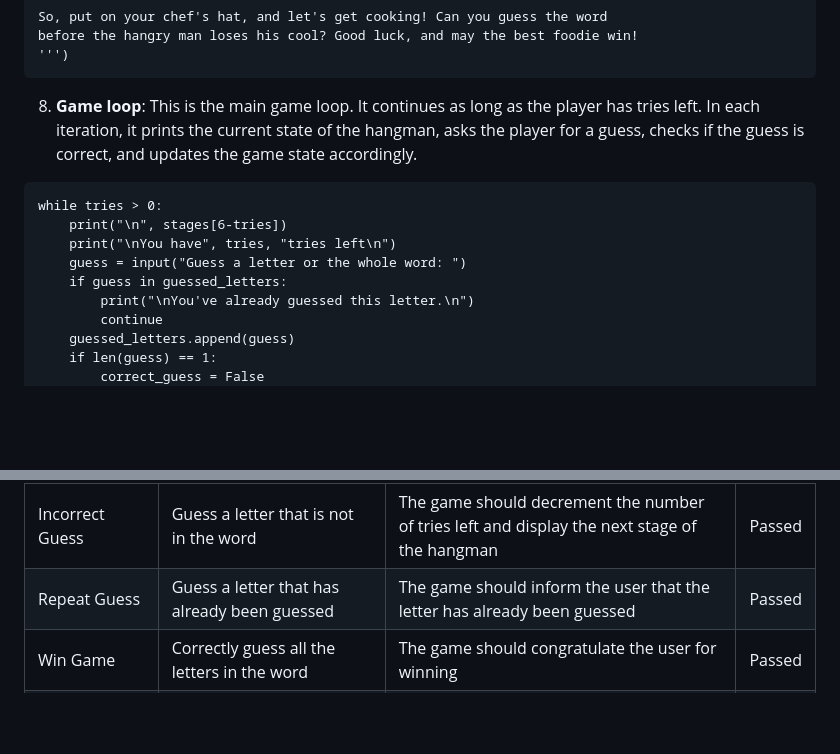
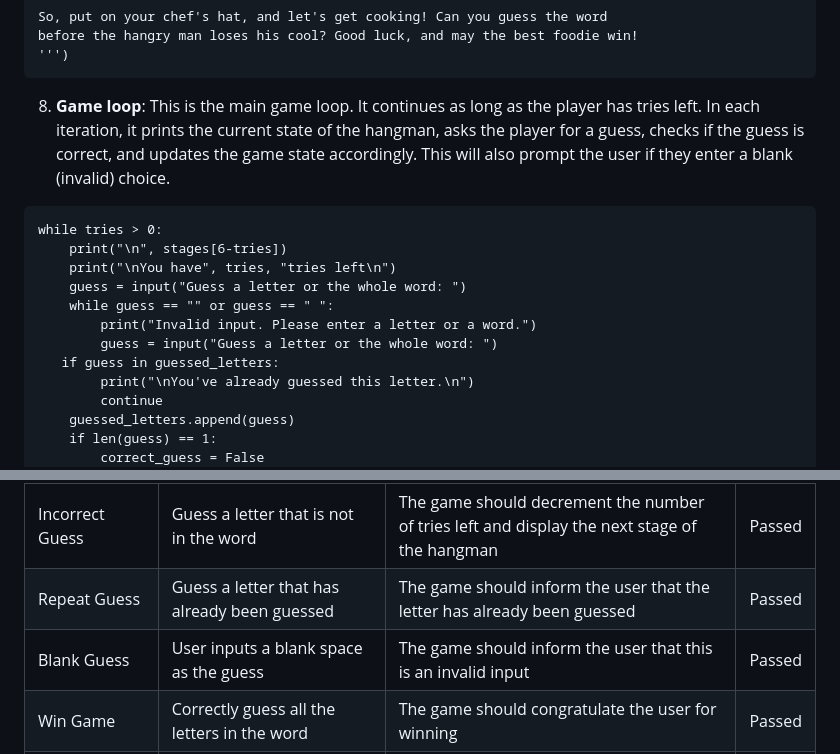
Before and after one commit to christoph1984/hangry_man, a Markdown page: README.md, 2 parts joined by grey strips. Rendered like a GitHub page; blank space fills up the shorter version.

Commit message:
Update README.md with blank input fix

````diff
--- a/README.md
+++ b/README.md
@@ -87,14 +87,17 @@ before the hangry man loses his cool? Good luck, and may the best foodie win!
 ''')
 ```
 
-8. **Game loop**: This is the main game loop. It continues as long as the player has tries left. In each iteration, it prints the current state of the hangman, asks the player for a guess, checks if the guess is correct, and updates the game state accordingly.
+8. **Game loop**: This is the main game loop. It continues as long as the player has tries left. In each iteration, it prints the current state of the hangman, asks the player for a guess, checks if the guess is correct, and updates the game state accordingly. This will also prompt the user if they enter a blank (invalid) choice.
 
 ```
 while tries > 0:
     print("\n", stages[6-tries])
     print("\nYou have", tries, "tries left\n")
     guess = input("Guess a letter or the whole word: ")
-    if guess in guessed_letters:
+    while guess == "" or guess == " ":
+        print("Invalid input. Please enter a letter or a word.")
+        guess = input("Guess a letter or the whole word: ")
+   if guess in guessed_letters:
         print("\nYou've already guessed this letter.\n")
         continue
     guessed_letters.append(guess)
@@ -184,6 +187,7 @@ Python code tested and no significant errors shown. Code passed through:
 | Correct Guess | Guess a letter that is in the word | The game should reveal the letter in the correct position(s) | Passed |
 | Incorrect Guess | Guess a letter that is not in the word | The game should decrement the number of tries left and display the next stage of the hangman | Passed |
 | Repeat Guess | Guess a letter that has already been guessed | The game should inform the user that the letter has already been guessed | Passed |
+| Blank Guess | User inputs a blank space as the guess | The game should inform the user that this is an invalid input | Passed |
 | Win Game | Correctly guess all the letters in the word | The game should congratulate the user for winning | Passed |
 | Lose Game | Make 6 incorrect guesses | The game should inform the user that they lost and reveal the correct word | Passed |
 
````
